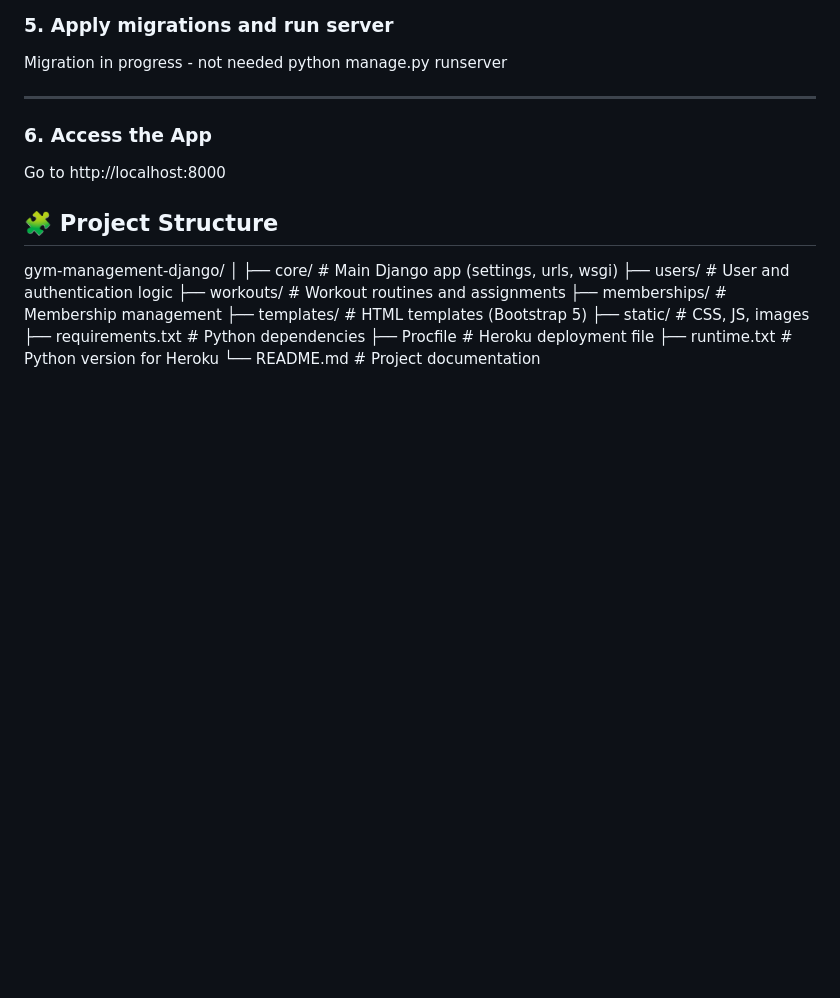
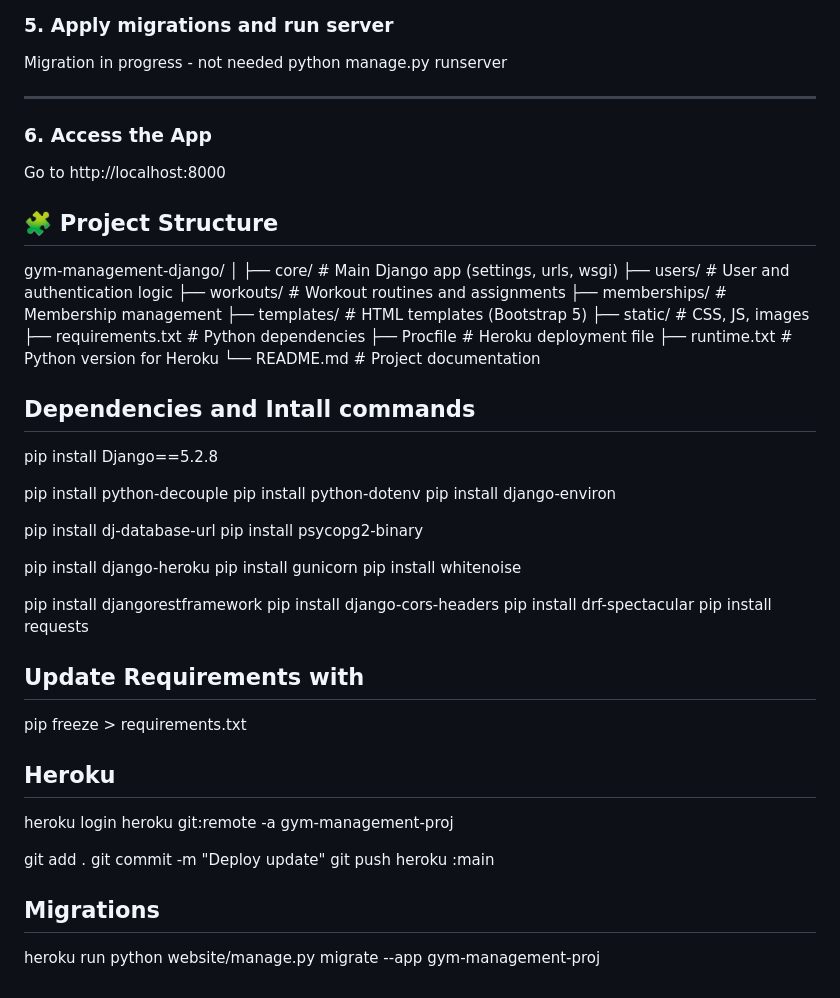
Before and after one commit to Tincho228/gym-management-django, a Markdown page: README.md, the part around one of its changes. Rendered like a GitHub page; blank space fills up the shorter version.

Commit message:
Update README with dependencies and deployment instructions

```diff
--- a/README.md
+++ b/README.md
@@ -106,13 +110,50 @@ Go to http://localhost:8000
 
 gym-management-django/
 │
-├── core/                # Main Django app (settings, urls, wsgi)
-├── users/               # User and authentication logic
-├── workouts/            # Workout routines and assignments
-├── memberships/         # Membership management
-├── templates/           # HTML templates (Bootstrap 5)
-├── static/              # CSS, JS, images
-├── requirements.txt     # Python dependencies
-├── Procfile             # Heroku deployment file
-├── runtime.txt          # Python version for Heroku
-└── README.md            # Project documentation
+├── core/ # Main Django app (settings, urls, wsgi)
+├── users/ # User and authentication logic
+├── workouts/ # Workout routines and assignments
+├── memberships/ # Membership management
+├── templates/ # HTML templates (Bootstrap 5)
+├── static/ # CSS, JS, images
+├── requirements.txt # Python dependencies
+├── Procfile # Heroku deployment file
+├── runtime.txt # Python version for Heroku
+└── README.md # Project documentation
+
+## Dependencies and Intall commands
+
+pip install Django==5.2.8
+
+pip install python-decouple
+pip install python-dotenv
+pip install django-environ
+
+pip install dj-database-url
+pip install psycopg2-binary
+
+pip install django-heroku
+pip install gunicorn
+pip install whitenoise
+
+pip install djangorestframework
+pip install django-cors-headers
+pip install drf-spectacular
+pip install requests
+
+## Update Requirements with
+
+pip freeze > requirements.txt
+
+## Heroku
+
+heroku login
+heroku git:remote -a gym-management-proj
+
+git add .
+git commit -m "Deploy update"
+git push heroku <branch>:main
+
+## Migrations
+
+heroku run python website/manage.py migrate --app gym-management-proj
```
Also changed, not shown: other parts of README.md (+14 -10 lines).
